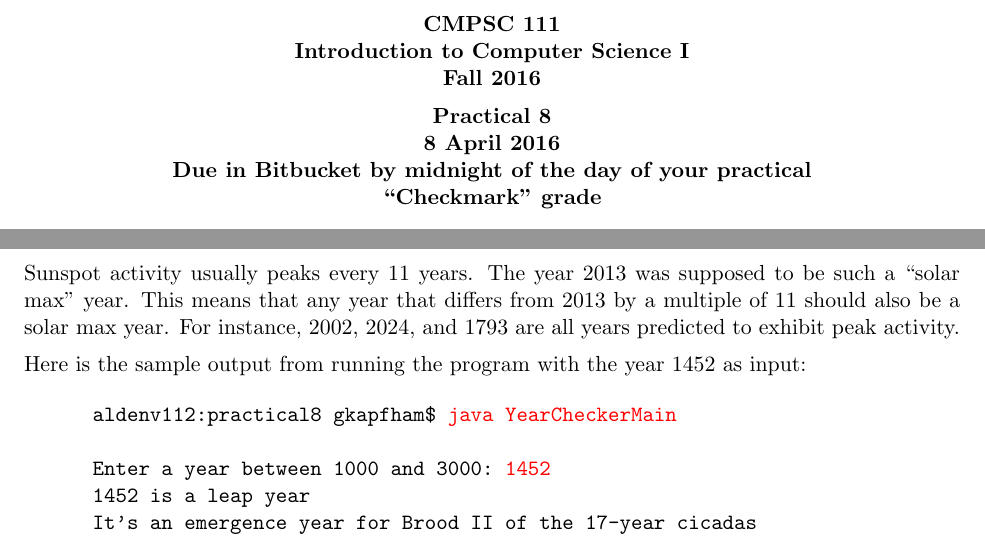
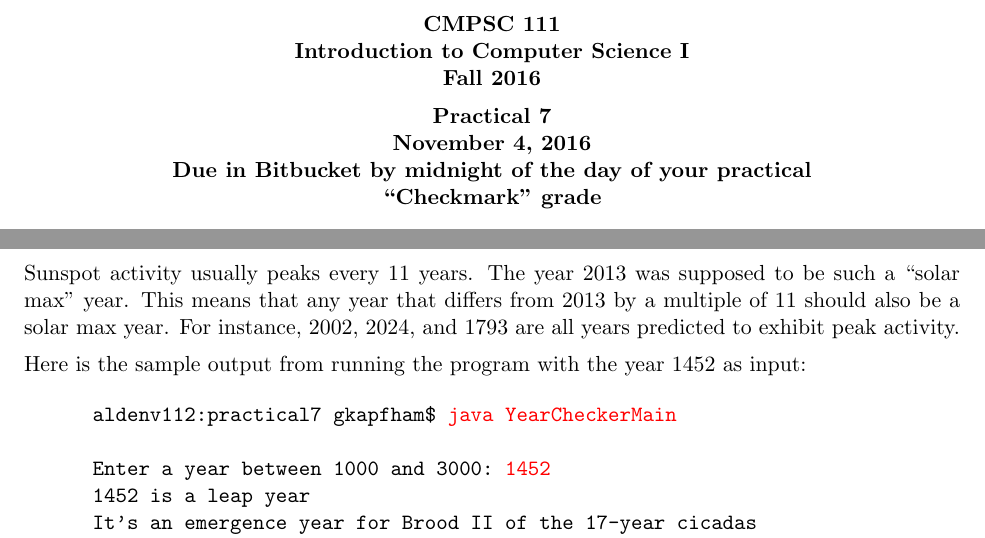
Before and after one commit to gkapfham/cs111F2016, a LaTeX document (practicals/practical07/cs111F2016_practical07.tex): two parts of pages 1 and 2 of 2, joined at a grey line, cut so that both start at the same text. Compiled offline with pdfLaTeX.

Commit message:
Fixing header details and lab numbering problems in the cs111F2016_practical07.

```diff
--- a/practicals/practical07/cs111F2016_practical07.tex
+++ b/practicals/practical07/cs111F2016_practical07.tex
@@ -1,7 +1,7 @@
 \input{111pre}
 \begin{document}
 
-\MYTITLE{Practical 8\\8 April 2016 \\ Due in Bitbucket by midnight of the day of your practical \\ ``Checkmark'' grade}
+\MYTITLE{Practical 7\\November 4, 2016 \\ Due in Bitbucket by midnight of the day of your practical \\ ``Checkmark'' grade}
 
 \subsection*{Summary}
 \vspace*{-.05in}
@@ -63,7 +63,7 @@ This means that any year that differs from 2013 by a multiple of 11 should also
 \noindent Here is the sample output from running the program with the year 1452 as input:
 
 \begin{Verbatim}[commandchars=\\\{\}]
-      aldenv112:practical8 gkapfham$ \textcolor{red}{java YearCheckerMain}
+      aldenv112:practical7 gkapfham$ \textcolor{red}{java YearCheckerMain}
 
       Enter a year between 1000 and 3000: \textcolor{red}{1452}
       1452 is a leap year
```
